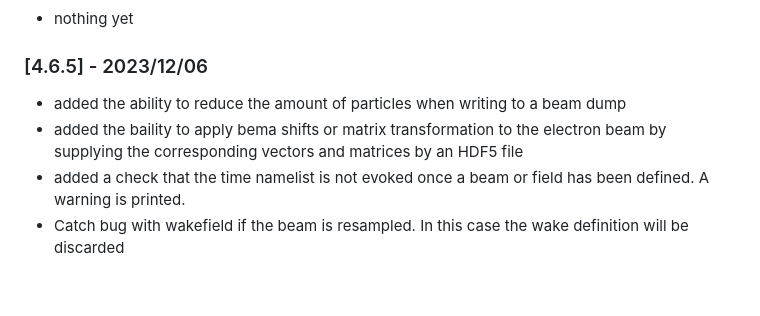
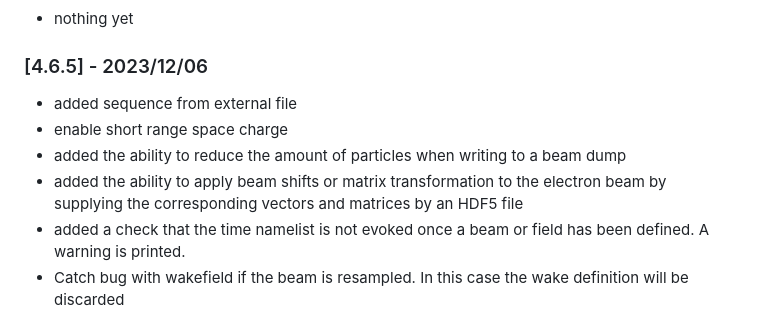
Before and after one commit to svenreiche/Genesis-1.3-Version4, a Markdown page: CHANGELOG.md, the part around the change. Drawn GitHub-style; blank space fills up the shorter version.

```diff
--- a/CHANGELOG.md
+++ b/CHANGELOG.md
@@ -3,8 +3,10 @@
 - nothing yet
 
 ### [4.6.5] - 2023/12/06
+- added sequence from external file
+- enable short range space charge
 - added the ability to reduce the amount of particles when writing to a beam dump
-- added the baility to apply bema shifts or matrix transformation to the electron beam by supplying the corresponding vectors and matrices by an HDF5 file
+- added the ability to apply beam shifts or matrix transformation to the electron beam by supplying the corresponding vectors and matrices by an HDF5 file
 - added a check that the time namelist is not evoked once a beam or field has been defined. A warning is printed.
 - Catch bug with wakefield if the beam is resampled. In this case the wake definition will be discarded
 - Added support for placeholder when writing field and particle dumps.
```
